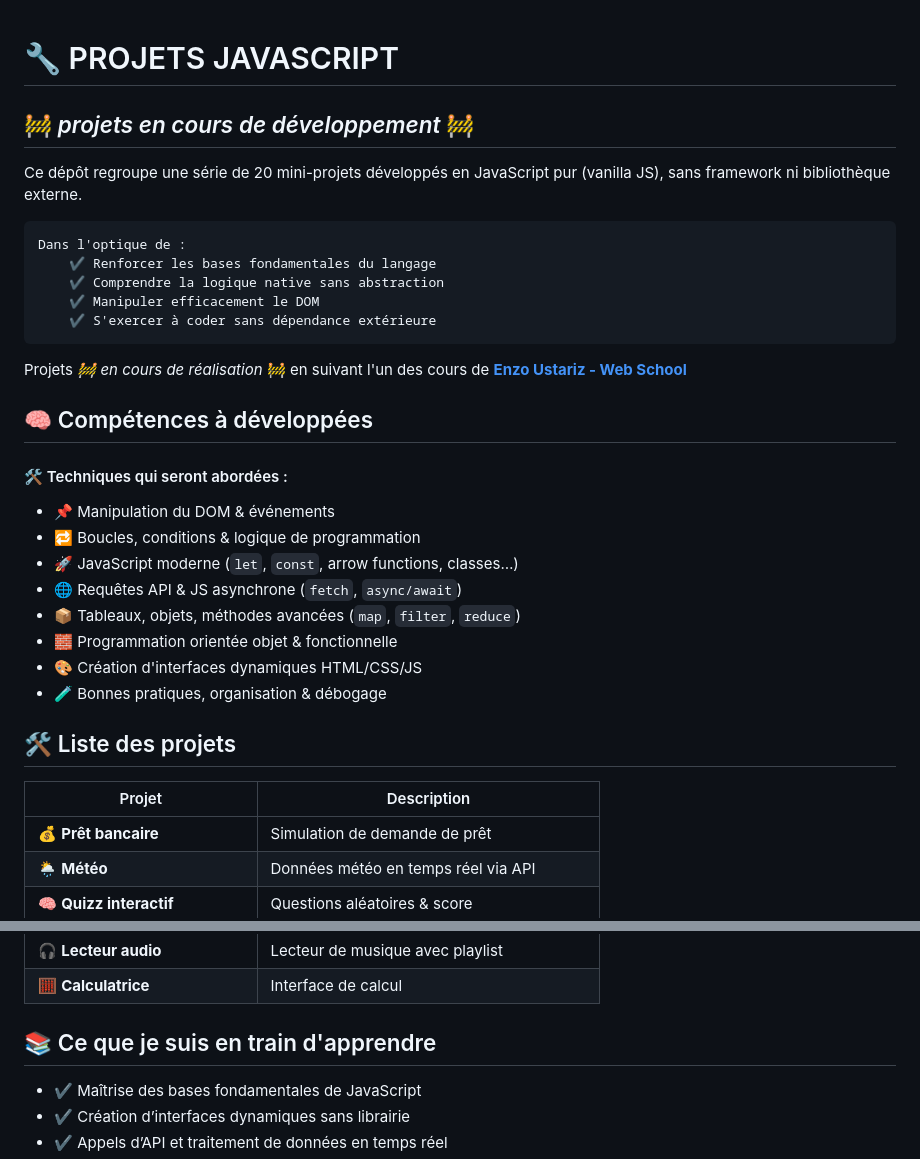
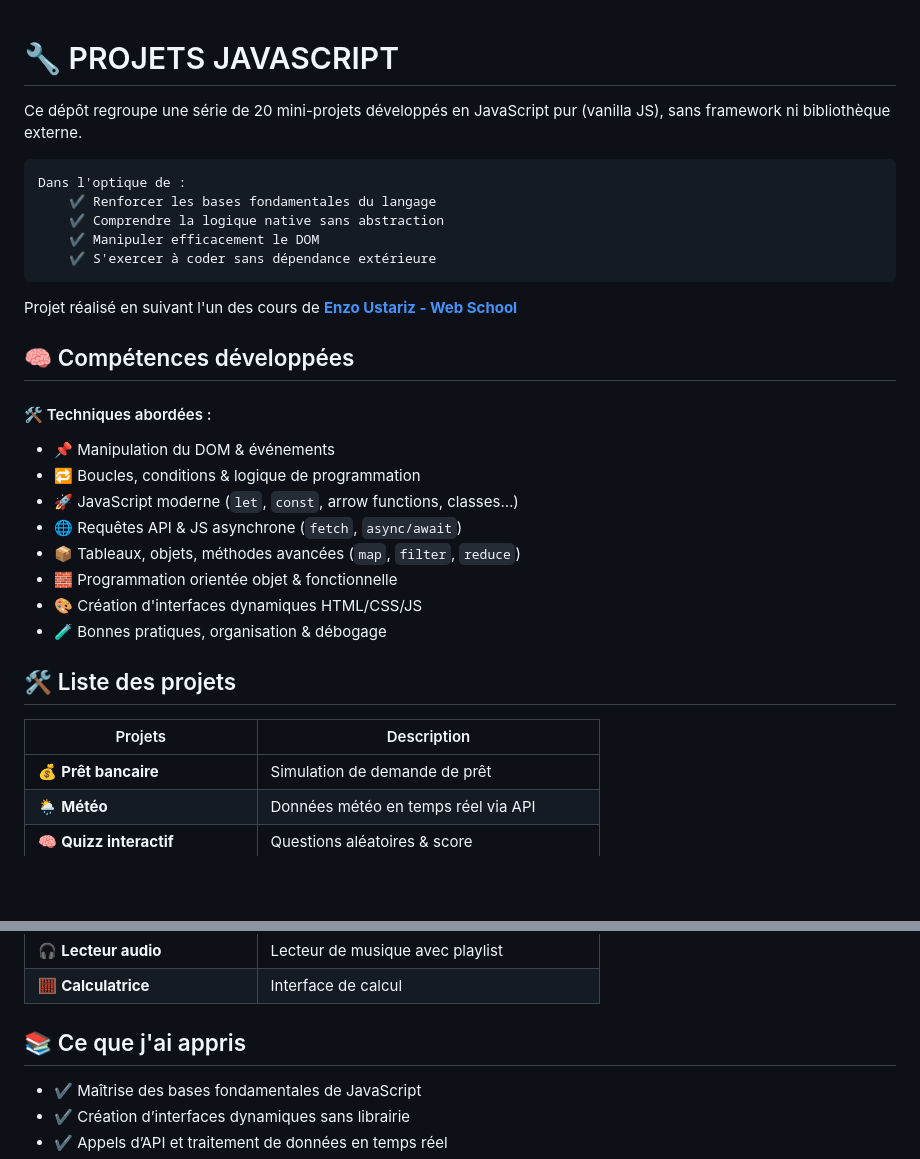
Before and after one commit to Skies-Land/javascript-projects, a Markdown page: README.md, 2 parts joined by grey strips. GitHub-like rendering; blank space fills up the shorter version.

Commit message:
docs : Mise à jour du fichier README pour refléter l'achèvement du projet et les compétences acquises

```diff
--- a/README.md
+++ b/README.md
@@ -1,6 +1,4 @@
 # 🔧 PROJETS JAVASCRIPT
-
-## 🚧 *projets en cours de développement* 🚧
 
 Ce dépôt regroupe une série de 20 mini-projets développés en JavaScript pur (vanilla JS), sans framework ni bibliothèque externe.
 
@@ -10,10 +8,10 @@ Ce dépôt regroupe une série de 20 mini-projets développés en JavaScript pur
         ✔️ Manipuler efficacement le DOM
         ✔️ S'exercer à coder sans dépendance extérieure
 
-Projets *🚧 en cours de réalisation* 🚧 en suivant l'un des cours de [**Enzo Ustariz - Web School**](https://www.udemy.com/user/ustariz-enzo/)
+Projet réalisé en suivant l'un des cours de [**Enzo Ustariz - Web School**](https://www.udemy.com/user/ustariz-enzo/)
 
-## 🧠 Compétences à développées
-#### 🛠️ Techniques qui seront abordées :
+## 🧠 Compétences développées
+#### 🛠️ Techniques abordées :
 - 📌 Manipulation du DOM & événements
 - 🔁 Boucles, conditions & logique de programmation
 - 🚀 JavaScript moderne (`let`, `const`, arrow functions, classes…)
@@ -24,7 +22,7 @@ Projets *🚧 en cours de réalisation* 🚧 en suivant l'un des cours de [**Enz
 - 🧪 Bonnes pratiques, organisation & débogage
 
 ## 🛠️ Liste des projets
-| Projet                            | Description                                |
+| Projets                            | Description                                |
 | --------------------------------- | ------------------------------------------ |
 | 💰 **Prêt bancaire**              | Simulation de demande de prêt              |
 | 🌦️ **Météo**                      | Données météo en temps réel via API        |
@@ -47,7 +45,7 @@ Projets *🚧 en cours de réalisation* 🚧 en suivant l'un des cours de [**Enz
 | 🎧 **Lecteur audio**              | Lecteur de musique avec playlist           |
 | 🧮 **Calculatrice**               | Interface de calcul                        |
 
-## 📚 Ce que je suis en train d'apprendre
+## 📚 Ce que j'ai appris
 - ✔️ Maîtrise des bases fondamentales de JavaScript
 - ✔️ Création d’interfaces dynamiques sans librairie
 - ✔️ Appels d’API et traitement de données en temps réel
```
